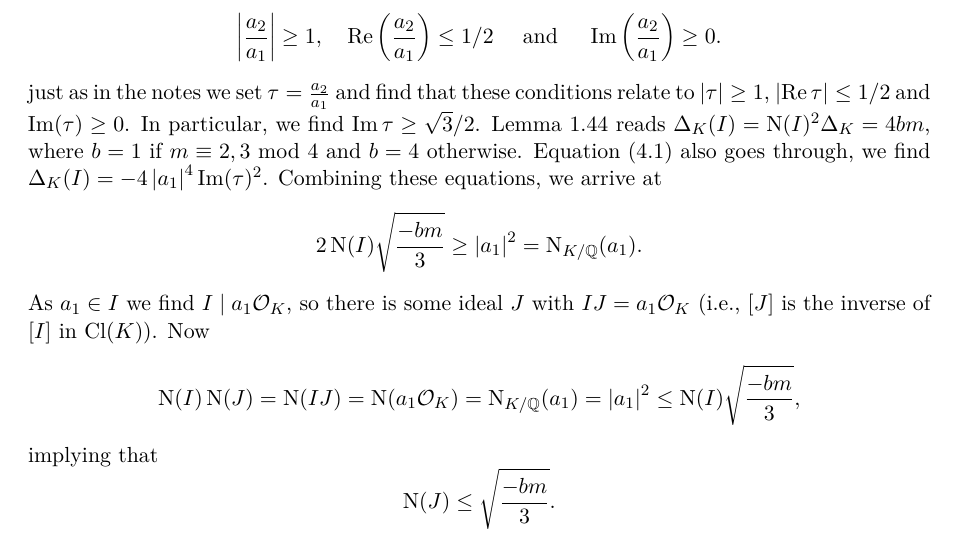
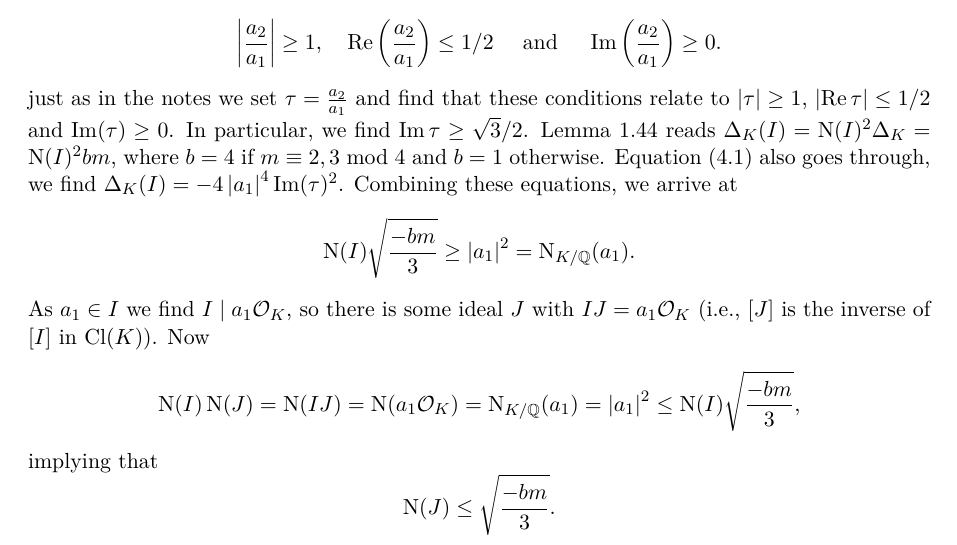
Before and after one commit to mvconsbruch/AlgNT, a LaTeX document (Sheet10/Sheet10.tex): part of page 2 of 3, cut so that both start at the same text. Compiled offline with pdfLaTeX.

Commit message:
minor fix Sheet10

```diff
--- a/Sheet10/Sheet10.tex
+++ b/Sheet10/Sheet10.tex
@@ -89,12 +89,12 @@ $a_1, a_2 \in \cO_K$ with $I = a_1 \Z + a_2 \Z$, such that
 just as in the notes we set $\tau = \frac {a_2}{a_1}$ and find that these conditions
 relate to $\abs \tau \geq 1$, $\abs{\Re \tau} \leq 1/2$ and
 $\Im(\tau) \geq 0$. In particular, we find $\Im \tau \geq \sqrt 3 /2$.
-Lemma 1.44 reads $\Delta_K(I) = \Norm(I)^2\Delta_K = 4bm$, where $b=1$ if
-$m \equiv 2,3$ mod $4$ and $b=4$ otherwise.
+Lemma 1.44 reads $\Delta_K(I) = \Norm(I)^2\Delta_K = \Norm(I)^2bm$, where $b=4$ if
+$m \equiv 2,3$ mod $4$ and $b=1$ otherwise.
 Equation (4.1) also goes through, we find $\Delta_K(I) = -4 \abs{a_1}^4 \Im(\tau)^2$.
 Combining these equations, we arrive at
 \begin{equation*}
-    2\Norm(I) \sqrt{\frac{-bm}3} \geq \abs{a_1}^2 = \NormKQ(a_1).
+    \Norm(I) \sqrt{\frac{-bm}3} \geq \abs{a_1}^2 = \NormKQ(a_1).
 \end{equation*}
 As $a_1 \in I$ we find $I \mid a_1 \cO_K$, so there is some ideal $J$ with
 $IJ = a_1 \cO_K$ (i.e., $[J]$ is the inverse of $[I]$ in $\Cl(K)$). Now
```
Also changed, not shown: Sheet10/Sheet10.pdf.
